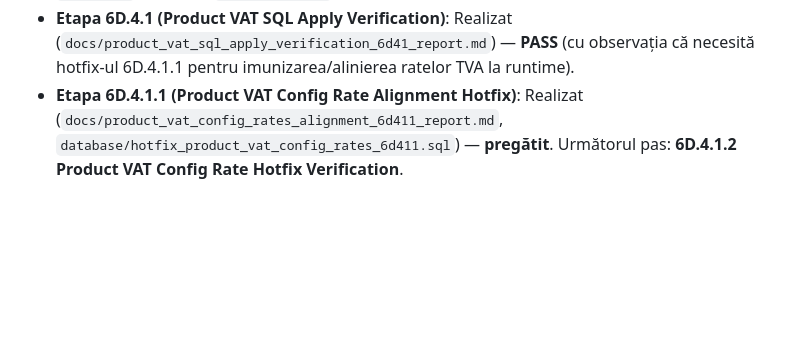
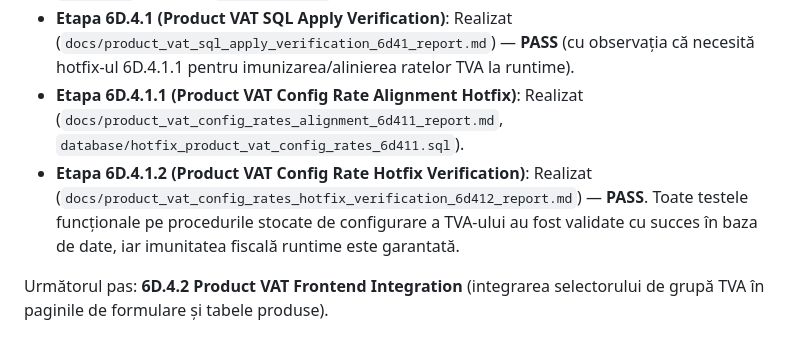
Before and after one commit to sk1fallRed25/GestiuneMagazinV.0.01, a Markdown page: docs/README_PROJECT_STATUS.md, the part around the change. GitHub-like rendering; blank space fills up the shorter version.

Commit message:
docs(products): verify VAT config rates hotfix

```diff
--- a/docs/README_PROJECT_STATUS.md
+++ b/docs/README_PROJECT_STATUS.md
@@ -107,5 +107,7 @@ După finalizarea etapei de audit și blueprint 5D.0, echipa poate continua impl
 - **Etapa 6D.3 (Store Settings Frontend Integration)**: Realizat (`docs/store_settings_frontend_integration_6d3_report.md`) — **PASS**. S-a creat feature-ul complet `src/features/store-settings/` cu ruta `/setari-magazin`, 6 paneluri de configurare (fiscal, TVA, stoc, POS, documente, rapoarte/alerte), service cu parsare JSONB defensivă, hook cu dirty tracking și auto-reload, toggle Plătitor/Neplătitor TVA cu forțare grup E/A, manager read-only, casier/gestionar blocat. Build PASS.
 - **Etapa 6D.4.0 (Product VAT Group Schema Audit & Blueprint)**: Realizat (`docs/product_vat_group_blueprint_6d40.md`, `database/proposed_product_vat_group_6d40.sql`). S-a auditat schema DB și interfețele frontend, luându-se decizia arhitecturală de a stoca `vat_group` în tabelul `product_prices` (model multi-store).
 - **Etapa 6D.4.1 (Product VAT SQL Apply Verification)**: Realizat (`docs/product_vat_sql_apply_verification_6d41_report.md`) — **PASS** (cu observația că necesită hotfix-ul 6D.4.1.1 pentru imunizarea/alinierea ratelor TVA la runtime).
-- **Etapa 6D.4.1.1 (Product VAT Config Rate Alignment Hotfix)**: Realizat (`docs/product_vat_config_rates_alignment_6d411_report.md`, `database/hotfix_product_vat_config_rates_6d411.sql`) — **pregătit**.
-Următorul pas: **6D.4.1.2 Product VAT Config Rate Hotfix Verification**.
+- **Etapa 6D.4.1.1 (Product VAT Config Rate Alignment Hotfix)**: Realizat (`docs/product_vat_config_rates_alignment_6d411_report.md`, `database/hotfix_product_vat_config_rates_6d411.sql`).
+- **Etapa 6D.4.1.2 (Product VAT Config Rate Hotfix Verification)**: Realizat (`docs/product_vat_config_rates_hotfix_verification_6d412_report.md`) — **PASS**. Toate testele funcționale pe procedurile stocate de configurare a TVA-ului au fost validate cu succes în baza de date, iar imunitatea fiscală runtime este garantată.
+
+Următorul pas: **6D.4.2 Product VAT Frontend Integration** (integrarea selectorului de grupă TVA în paginile de formulare și tabele produse).
```
Also changed, not shown: docs/product_vat_config_rates_hotfix_verification_6d412_report.md (added, +97 -0 lines).
